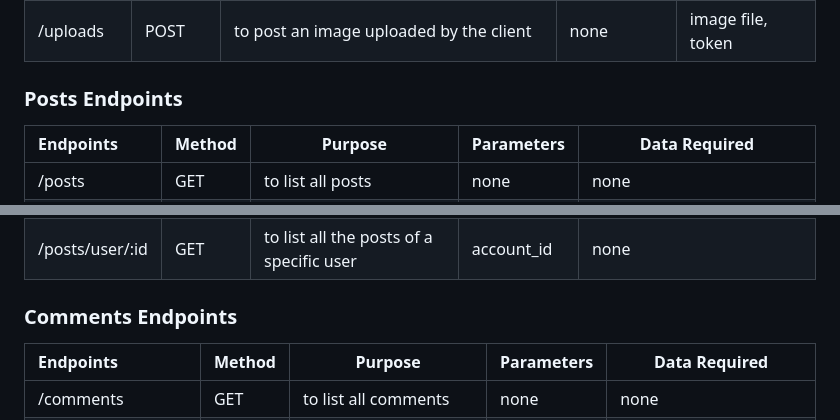
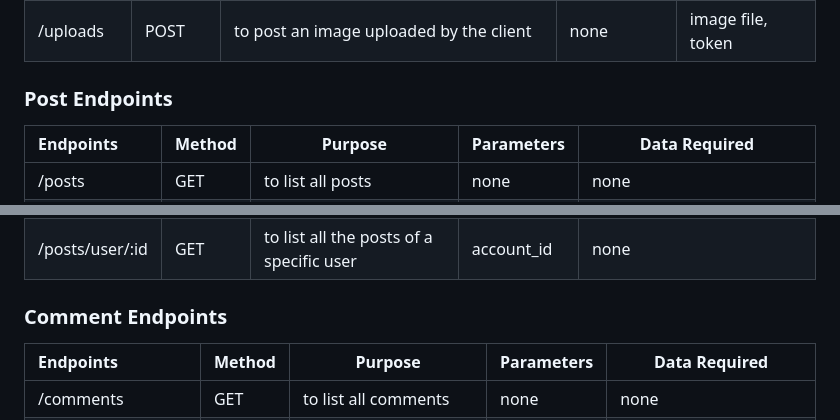
Before and after one commit to RahmaA278/NexuSolve, a Markdown page: README.md, 2 parts joined by grey strips. Rendered like a GitHub page.

```diff
--- a/README.md
+++ b/README.md
@@ -52,7 +52,7 @@ url: https://nexusolve-server.onrender.com
 |:------|---------|---------|------------|------------|
 |/uploads|GET|to upload an image to the uploads.html server file|none|image file|
 |/uploads|POST|to post an image uploaded by the client|none|image file, token|
-### Posts Endpoints
+### Post Endpoints
 | Endpoints | Method | Purpose | Parameters | Data Required |
 |:------|---------|---------|------------|------------|
 |/posts|GET|to list all posts|none|none|
@@ -61,7 +61,7 @@ url: https://nexusolve-server.onrender.com
 |/posts/:id|PATCH|to update the title and content of a specific post|post_id|title, content|
 |/posts/:id|DELETE|to delete a specific post|post_id|none|
 |/posts/user/:id|GET|to list all the posts of a specific user|account_id|none|
-### Comments Endpoints
+### Comment Endpoints
 | Endpoints | Method | Purpose | Parameters | Data Required |
 |:------|---------|---------|------------|------------|
 |/comments|GET|to list all comments|none|none|
```
